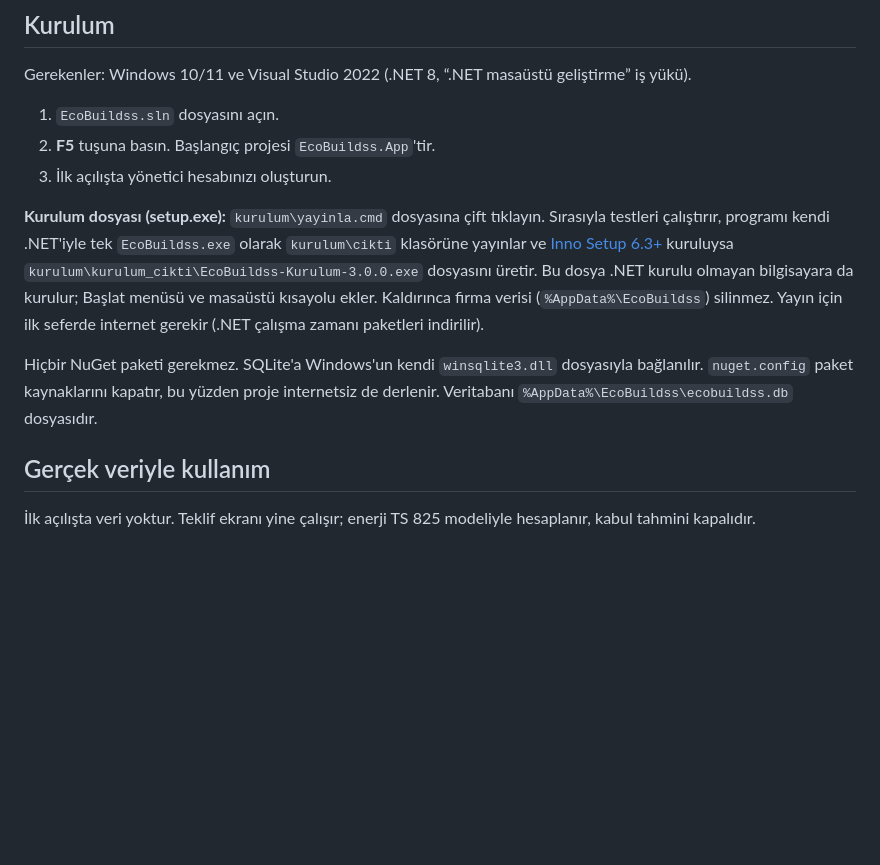
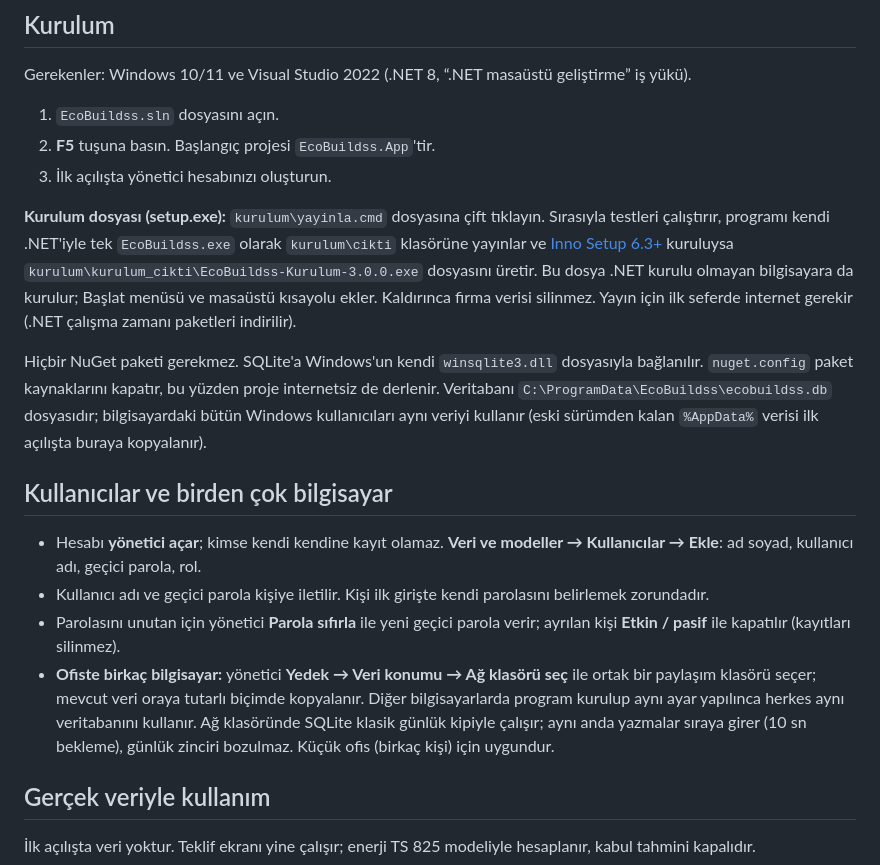
Before and after one commit to Umay-Huma-Cetin/greenbuildss, a Markdown page: README.md, the part around one of its changes. Drawn GitHub-style; blank space fills up the shorter version.

```diff
--- a/README.md
+++ b/README.md
@@ -92,9 +92,16 @@ Gerekenler: Windows 10/11 ve Visual Studio 2022 (.NET 8, “.NET masaüstü geli
 2. **F5** tuşuna basın. Başlangıç projesi `EcoBuildss.App`'tir.
 3. İlk açılışta yönetici hesabınızı oluşturun.
 
-**Kurulum dosyası (setup.exe):** `kurulum\yayinla.cmd` dosyasına çift tıklayın. Sırasıyla testleri çalıştırır, programı kendi .NET'iyle tek `EcoBuildss.exe` olarak `kurulum\cikti` klasörüne yayınlar ve [Inno Setup 6.3+](https://jrsoftware.org/isdl.php) kuruluysa `kurulum\kurulum_cikti\EcoBuildss-Kurulum-3.0.0.exe` dosyasını üretir. Bu dosya .NET kurulu olmayan bilgisayara da kurulur; Başlat menüsü ve masaüstü kısayolu ekler. Kaldırınca firma verisi (`%AppData%\EcoBuildss`) silinmez. Yayın için ilk seferde internet gerekir (.NET çalışma zamanı paketleri indirilir).
+**Kurulum dosyası (setup.exe):** `kurulum\yayinla.cmd` dosyasına çift tıklayın. Sırasıyla testleri çalıştırır, programı kendi .NET'iyle tek `EcoBuildss.exe` olarak `kurulum\cikti` klasörüne yayınlar ve [Inno Setup 6.3+](https://jrsoftware.org/isdl.php) kuruluysa `kurulum\kurulum_cikti\EcoBuildss-Kurulum-3.0.0.exe` dosyasını üretir. Bu dosya .NET kurulu olmayan bilgisayara da kurulur; Başlat menüsü ve masaüstü kısayolu ekler. Kaldırınca firma verisi silinmez. Yayın için ilk seferde internet gerekir (.NET çalışma zamanı paketleri indirilir).
 
-Hiçbir NuGet paketi gerekmez. SQLite'a Windows'un kendi `winsqlite3.dll` dosyasıyla bağlanılır. `nuget.config` paket kaynaklarını kapatır, bu yüzden proje internetsiz de derlenir. Veritabanı `%AppData%\EcoBuildss\ecobuildss.db` dosyasıdır.
+Hiçbir NuGet paketi gerekmez. SQLite'a Windows'un kendi `winsqlite3.dll` dosyasıyla bağlanılır. `nuget.config` paket kaynaklarını kapatır, bu yüzden proje internetsiz de derlenir. Veritabanı `C:\ProgramData\EcoBuildss\ecobuildss.db` dosyasıdır; bilgisayardaki bütün Windows kullanıcıları aynı veriyi kullanır (eski sürümden kalan `%AppData%` verisi ilk açılışta buraya kopyalanır).
+
+## Kullanıcılar ve birden çok bilgisayar
+
+- Hesabı **yönetici açar**; kimse kendi kendine kayıt olamaz. **Veri ve modeller → Kullanıcılar → Ekle**: ad soyad, kullanıcı adı, geçici parola, rol.
+- Kullanıcı adı ve geçici parola kişiye iletilir. Kişi ilk girişte kendi parolasını belirlemek zorundadır.
+- Parolasını unutan için yönetici **Parola sıfırla** ile yeni geçici parola verir; ayrılan kişi **Etkin / pasif** ile kapatılır (kayıtları silinmez).
+- **Ofiste birkaç bilgisayar:** yönetici **Yedek → Veri konumu → Ağ klasörü seç** ile ortak bir paylaşım klasörü seçer; mevcut veri oraya tutarlı biçimde kopyalanır. Diğer bilgisayarlarda program kurulup aynı ayar yapılınca herkes aynı veritabanını kullanır. Ağ klasöründe SQLite klasik günlük kipiyle çalışır; aynı anda yazmalar sıraya girer (10 sn bekleme), günlük zinciri bozulmaz. Küçük ofis (birkaç kişi) için uygundur.
 
 ## Gerçek veriyle kullanım
 
```
Also changed, not shown: other parts of README.md (+2 -2 lines), docs/ekran/02_apartman_mantolamasi.png, docs/ekran/09_yedek.png, 9 other files.
